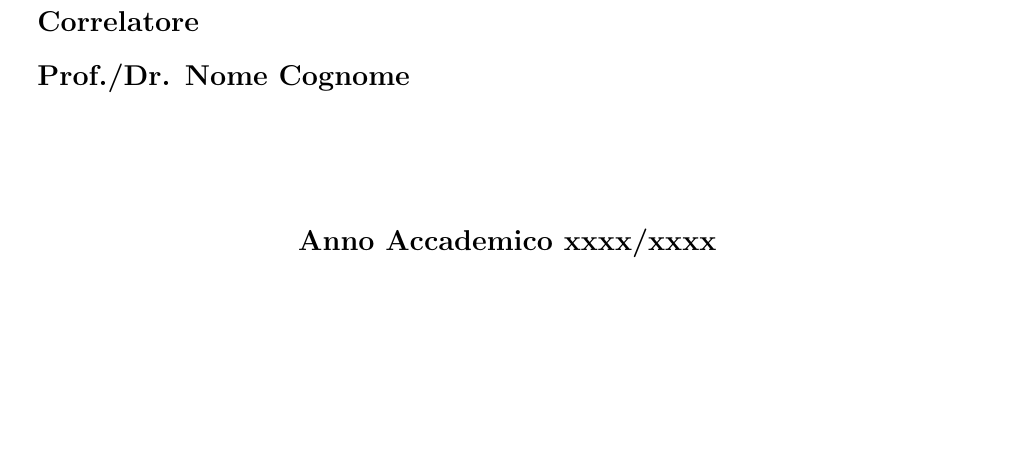
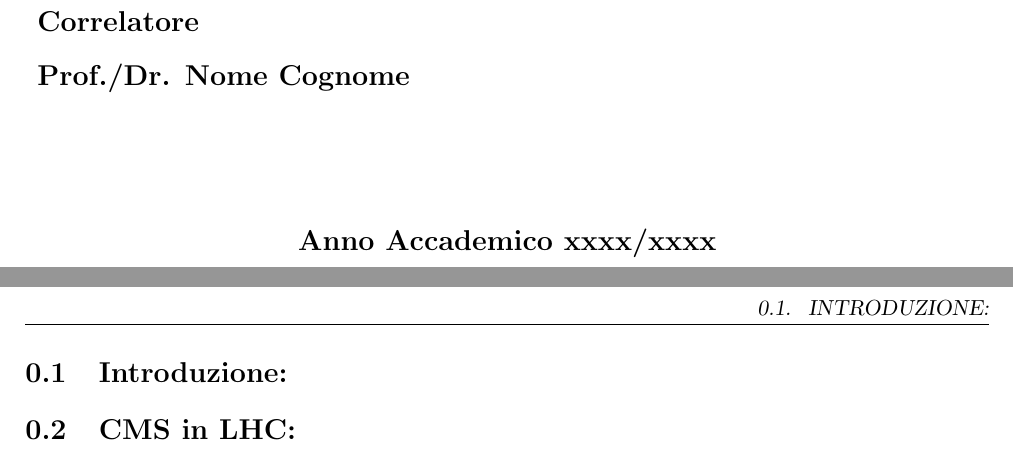
Before and after one commit to francescoreschio/Tesi-Triennale, a LaTeX book (Tesi/Main.tex): part of page 1 of 2 before the commit and two parts of pages 1 and 3 of 3 after it, the two joined at a grey line, cut so that both start at the same text, the shorter picture padded with empty space. Compiled offline with pdfLaTeX.

Commit message:
creazione nuovi capitoli
Aggiornamento gitignore

```diff
--- a/Tesi/Main.tex
+++ b/Tesi/Main.tex
@@ -19,6 +19,7 @@
 \usepackage{textcomp}
 \usepackage{cite}
 \usepackage{multirow}
+\usepackage{subfiles} % Best loaded last in the preamble
 \usepackage[utf8]{inputenc}   %per riuscire a scrivere gli accenti
 \usepackage[italian]{babel}   %per riuscire a scrivere gli accenti
 \usepackage{setspace}
@@ -67,4 +68,10 @@
 \end{titlepage}
 \clearpage{\pagestyle{empty}\cleardoublepage}
 
+\section{Introduzione:}
+\subfile{Capitoli/Introduzione.tex}
+
+\section{CMS in LHC:}
+\subfile{Capitoli/PrimoCapitolo}
+
 \end{document}
```
Also changed, not shown: Tesi/Capitoli/Introduzione.tex (added, +7 -0 lines), Tesi/Capitoli/PrimoCapitolo.tex (added), Tesi/Main.pdf, 3 other files.
